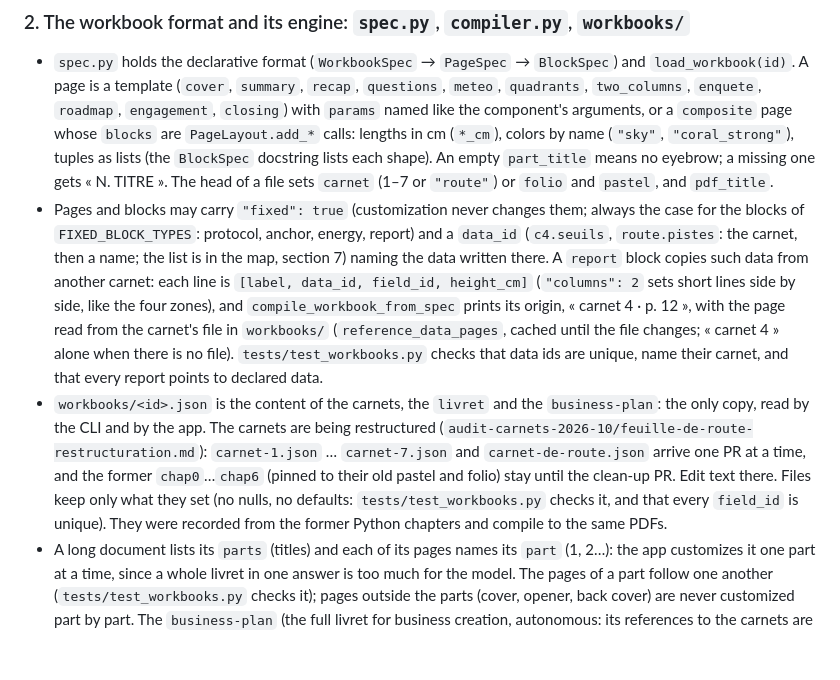
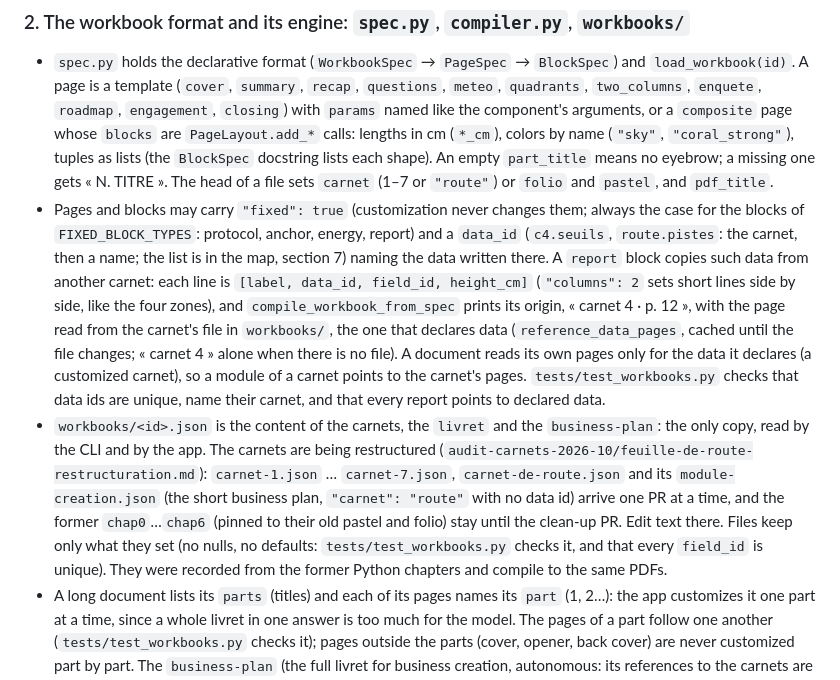
Before and after one commit to Nick18201/workbook-mdm, a Markdown page: CLAUDE.md, the part around the change. Drawn GitHub-style; blank space fills up the shorter version.

Commit message:
docs(claude): le module création et l'origine des reports d'un module (R9)
Co-Authored-By: Claude Opus 5.5 <noreply@anthropic.com>

```diff
--- a/CLAUDE.md
+++ b/CLAUDE.md
@@ -52,8 +52,8 @@ One rendering library and one engine (`workbook_generator.compiler`) serve both
 
 ### 2. The workbook format and its engine: `spec.py`, `compiler.py`, `workbooks/`
 - `spec.py` holds the declarative format (`WorkbookSpec` → `PageSpec` → `BlockSpec`) and `load_workbook(id)`. A page is a template (`cover`, `summary`, `recap`, `questions`, `meteo`, `quadrants`, `two_columns`, `enquete`, `roadmap`, `engagement`, `closing`) with `params` named like the component's arguments, or a `composite` page whose `blocks` are `PageLayout.add_*` calls: lengths in cm (`*_cm`), colors by name (`"sky"`, `"coral_strong"`), tuples as lists (the `BlockSpec` docstring lists each shape). An empty `part_title` means no eyebrow; a missing one gets « N. TITRE ». The head of a file sets `carnet` (1–7 or `"route"`) or `folio` and `pastel`, and `pdf_title`.
-- Pages and blocks may carry `"fixed": true` (customization never changes them; always the case for the blocks of `FIXED_BLOCK_TYPES`: protocol, anchor, energy, report) and a `data_id` (`c4.seuils`, `route.pistes`: the carnet, then a name; the list is in the map, section 7) naming the data written there. A `report` block copies such data from another carnet: each line is `[label, data_id, field_id, height_cm]` (`"columns": 2` sets short lines side by side, like the four zones), and `compile_workbook_from_spec` prints its origin, « carnet 4 · p. 12 », with the page read from the carnet's file in `workbooks/` (`reference_data_pages`, cached until the file changes; « carnet 4 » alone when there is no file). `tests/test_workbooks.py` checks that data ids are unique, name their carnet, and that every report points to declared data.
-- `workbooks/<id>.json` is the content of the carnets, the `livret` and the `business-plan`: the only copy, read by the CLI and by the app. The carnets are being restructured (`audit-carnets-2026-10/feuille-de-route-restructuration.md`): `carnet-1.json` … `carnet-7.json` and `carnet-de-route.json` arrive one PR at a time, and the former `chap0`…`chap6` (pinned to their old pastel and folio) stay until the clean-up PR. Edit text there. Files keep only what they set (no nulls, no defaults: `tests/test_workbooks.py` checks it, and that every `field_id` is unique). They were recorded from the former Python chapters and compile to the same PDFs.
+- Pages and blocks may carry `"fixed": true` (customization never changes them; always the case for the blocks of `FIXED_BLOCK_TYPES`: protocol, anchor, energy, report) and a `data_id` (`c4.seuils`, `route.pistes`: the carnet, then a name; the list is in the map, section 7) naming the data written there. A `report` block copies such data from another carnet: each line is `[label, data_id, field_id, height_cm]` (`"columns": 2` sets short lines side by side, like the four zones), and `compile_workbook_from_spec` prints its origin, « carnet 4 · p. 12 », with the page read from the carnet's file in `workbooks/`, the one that declares data (`reference_data_pages`, cached until the file changes; « carnet 4 » alone when there is no file). A document reads its own pages only for the data it declares (a customized carnet), so a module of a carnet points to the carnet's pages. `tests/test_workbooks.py` checks that data ids are unique, name their carnet, and that every report points to declared data.
+- `workbooks/<id>.json` is the content of the carnets, the `livret` and the `business-plan`: the only copy, read by the CLI and by the app. The carnets are being restructured (`audit-carnets-2026-10/feuille-de-route-restructuration.md`): `carnet-1.json` … `carnet-7.json`, `carnet-de-route.json` and its `module-creation.json` (the short business plan, `"carnet": "route"` with no data id) arrive one PR at a time, and the former `chap0`…`chap6` (pinned to their old pastel and folio) stay until the clean-up PR. Edit text there. Files keep only what they set (no nulls, no defaults: `tests/test_workbooks.py` checks it, and that every `field_id` is unique). They were recorded from the former Python chapters and compile to the same PDFs.
 - A long document lists its `parts` (titles) and each of its pages names its `part` (1, 2…): the app customizes it one part at a time, since a whole livret in one answer is too much for the model. The pages of a part follow one another (`tests/test_workbooks.py` checks it); pages outside the parts (cover, opener, back cover) are never customized part by part. The `business-plan` (the full livret for business creation, autonomous: its references to the carnets are fixed callouts « Si vous avez fait le bilan », not `report` blocks) is the first one.
 - `compiler.compile_workbook_from_spec(spec, output_path=None)` returns PDF bytes, or writes to a path or a `BytesIO`. `build_reference_workbook(id, output)` compiles a file of `workbooks/`. Each `Scripts/main_generate_<id>.py` is a thin wrapper around it (the function names are kept for the tests and CI).
 - Each carnet follows the common template (`audit-carnets-2026-10/carte-parcours-unifie.md`, section 4): `cover` with its promise; an opener (`summary`: title, objective, « Exercice N · nom · durée » list, `duration` and `split`; in a carnet, the frame and how-to lines are added); the weather of the day (`energy` block) and, from carnet 2, a guided recap; exercise pages whose eyebrow is « Exercice N · nom · durée », with a `contrast_example` from a neighbouring trade and, on heavy exercises, `protocol` before and `anchor` after; then `engagement` with the carnet's deliverable, the commitments and three guided zones (`pistes: true` adds the thread of leads, carnets 2 to 5) before the `closing` back cover. Exercise text keeps the vouvoiement and the tone rules above, with no gendered wording.
```
